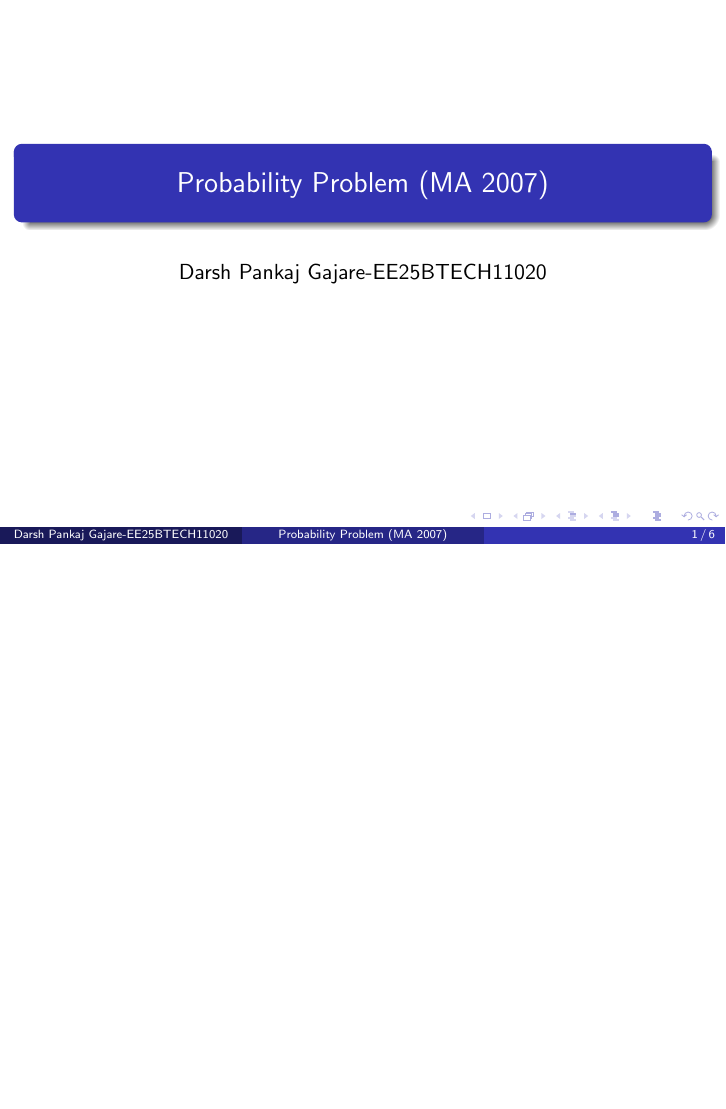
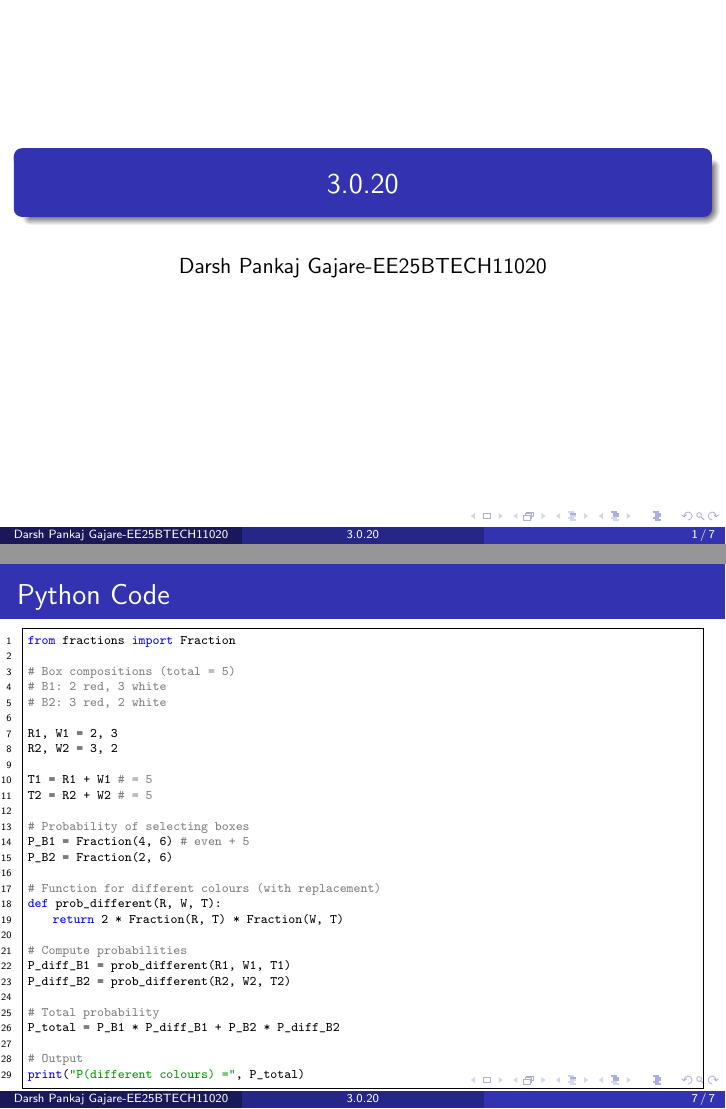
Before and after one commit to gajaredarsh/ee1003, LaTeX slides (3.0.20/main.tex, which reads 3.0.20/codes/prob.py): page 1 of 6 before the commit and pages 1 and 7 of 7 after it, the two joined at a grey line, the shorter picture padded with empty space. Compiled offline with pdfLaTeX.

Commit message:
Probability

```diff
--- /dev/null
+++ b/3.0.20/codes/prob.py
@@ -0,0 +1,29 @@
+from fractions import Fraction
+
+# Box compositions (total = 5)
+# B1: 2 red, 3 white
+# B2: 3 red, 2 white
+
+R1, W1 = 2, 3
+R2, W2 = 3, 2
+
+T1 = R1 + W1  # = 5
+T2 = R2 + W2  # = 5
+
+# Probability of selecting boxes
+P_B1 = Fraction(4, 6)  # even + 5
+P_B2 = Fraction(2, 6)
+
+# Function for different colours (with replacement)
+def prob_different(R, W, T):
+    return 2 * Fraction(R, T) * Fraction(W, T)
+
+# Compute probabilities
+P_diff_B1 = prob_different(R1, W1, T1)
+P_diff_B2 = prob_different(R2, W2, T2)
+
+# Total probability
+P_total = P_B1 * P_diff_B1 + P_B2 * P_diff_B2
+
+# Output
+print("P(different colours) =", P_total)
--- a/3.0.20/main.tex
+++ b/3.0.20/main.tex
@@ -4,6 +20,6 @@
 \usetheme{Madrid}
 
-\title{Probability Problem (MA 2007)}
+\title{3.0.20}
 \author{Darsh Pankaj Gajare-EE25BTECH11020}
 \date{}
 
@@ -89,5 +105,11 @@ P = \frac{2}{3}\cdot \frac{12}{25} + \frac{1}{3}\cdot \frac{12}{25}
 \end{block}
 
 \end{frame}
-
+\begin{frame}[fragile]{Python Code}
+\resizebox{\textwidth}{!}{
+\begin{minipage}{1.2\textwidth}
+\lstinputlisting{codes/prob.py}
+\end{minipage}
+}
+\end{frame}
 \end{document}
```
Also changed, not shown: 3.0.20/main.pdf, 3.0.20/main.tex (16 more changed lines), 4 other files.
